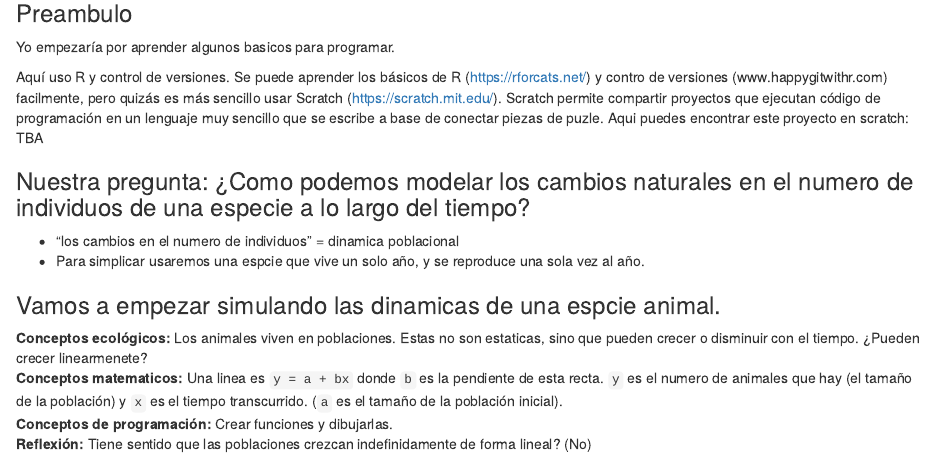
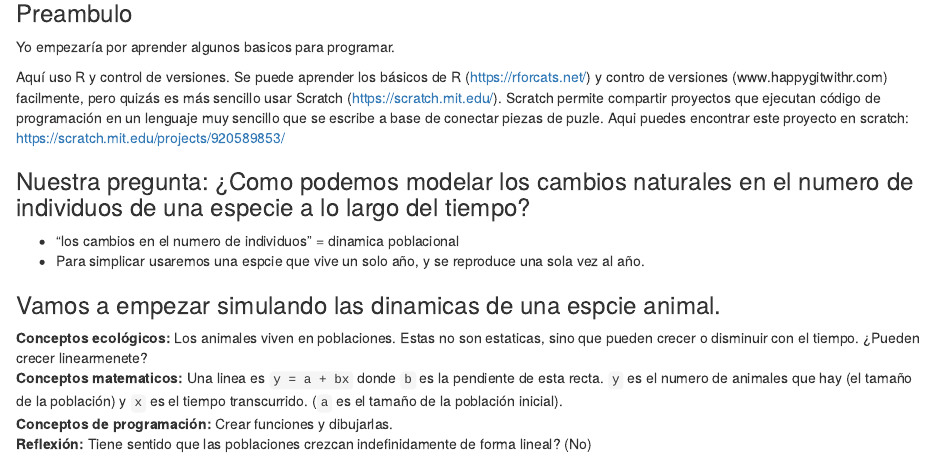
Before and after one commit to RadicalCommEcol/HighschoolPopDynamics, an R Markdown document (LV.Rmd): the page in a window 1100 px wide, from 300 px down. Rendered offline with R 4.5, knitr and Pandoc, with nearby package versions; some code elsewhere in the file could not run offline.

Commit message:
Add scratch link

```diff
--- a/LV.Rmd
+++ b/LV.Rmd
@@ -22,7 +22,7 @@ Esta es una guía para profesores. El objetivo es aprender matemáticas, program
 Yo empezaría por aprender algunos basicos para programar.
 
 Aquí uso R y control de versiones. Se puede aprender los básicos de R (https://rforcats.net/) y contro de versiones (www.happygitwithr.com) facilmente, pero quizás es más sencillo usar Scratch (https://scratch.mit.edu/).
-Scratch permite compartir proyectos que ejecutan código de programación en un lenguaje muy sencillo que se escribe a base de conectar piezas de puzle. Aqui puedes encontrar este proyecto en scratch: TBA
+Scratch permite compartir proyectos que ejecutan código de programación en un lenguaje muy sencillo que se escribe a base de conectar piezas de puzle. Aqui puedes encontrar este proyecto en scratch: https://scratch.mit.edu/projects/920589853/
 
 ### Nuestra pregunta: ¿Como podemos modelar los cambios naturales en el numero de individuos de una especie a lo largo del tiempo?
 
```
